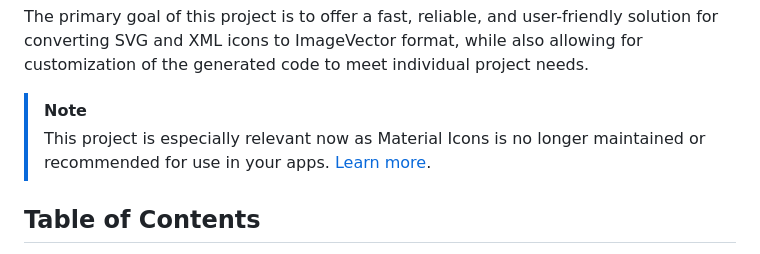
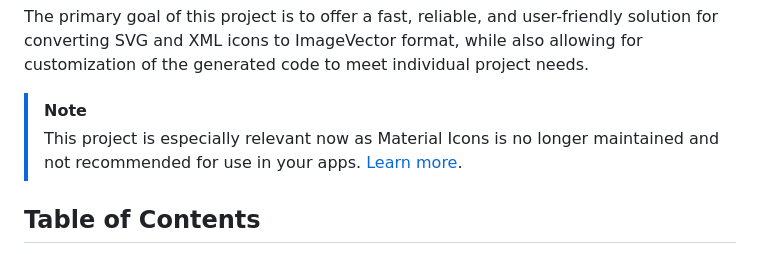
Before and after one commit to ComposeGears/Valkyrie, a Markdown page: README.md, the part around the change. Drawn GitHub-style.

```diff
--- a/README.md
+++ b/README.md
@@ -32,7 +32,7 @@ icons to ImageVector format, while also allowing for customization of the genera
 needs.
 
 > [!NOTE]
-> This project is especially relevant now as Material Icons is no longer maintained or recommended for use in your apps.
+> This project is especially relevant now as Material Icons is no longer maintained and not recommended for use in your apps.
 > [Learn more](https://developer.android.com/develop/ui/compose/graphics/images/material).
 
 ## Table of Contents
```
